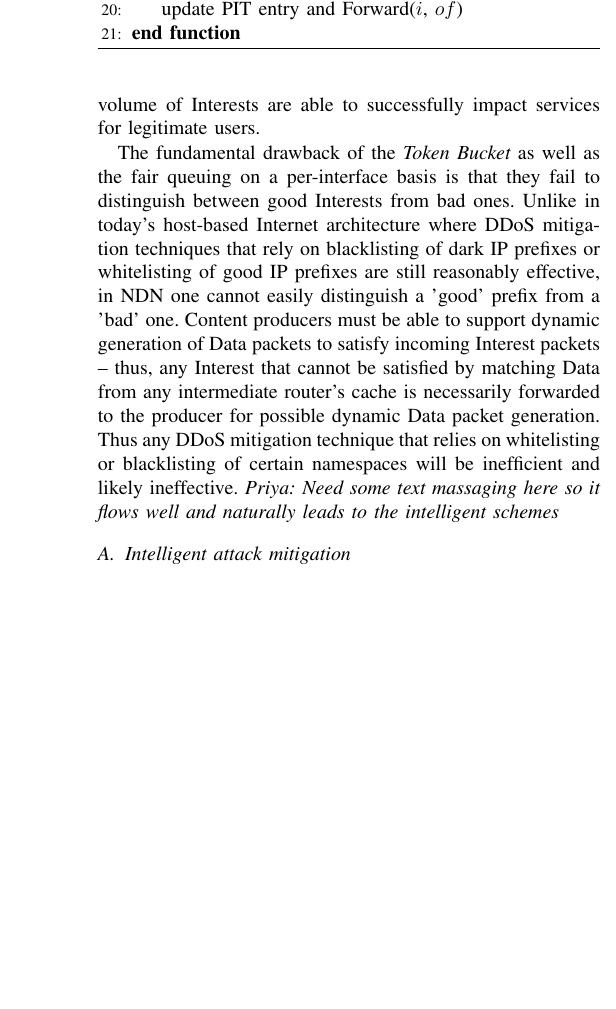
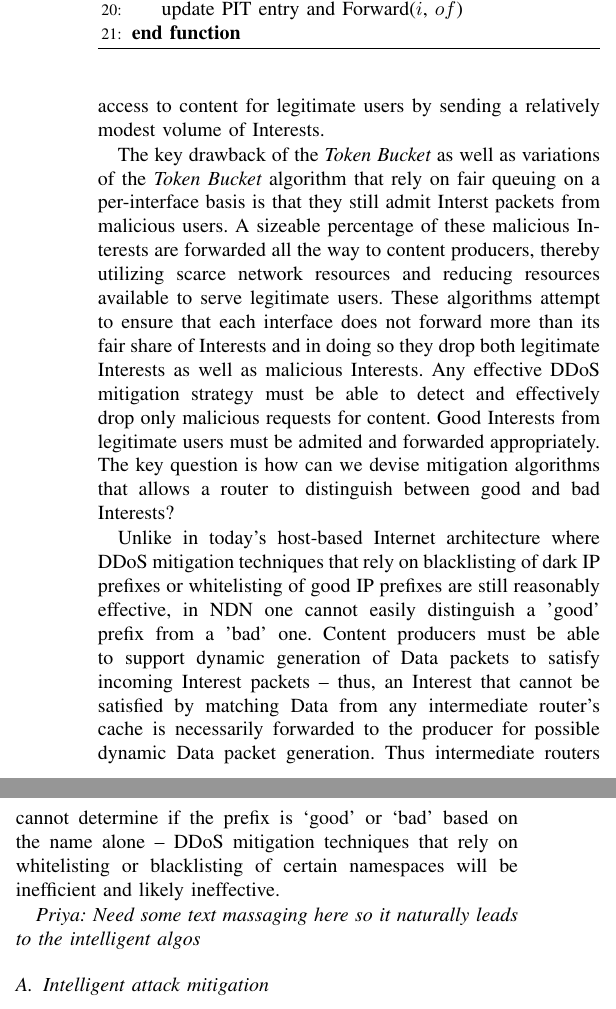
Before and after one commit to cawka/ifip-networking-2013-interest-flooding, a LaTeX paper (paper.tex, which reads 04a-design-naive.tex, algos/fair-queueing.tex): part of one column of page 4 of 11 before the commit and two parts of the columns of page 4 of 11 after it, the two joined at a grey line, cut so that both start at the same text, the shorter picture padded with empty space. Compiled offline with pdfLaTeX.

Commit message:
more updates to sec 4a - naive strategies
git-svn-id: https://ndnpub.parc.com/ndn-papers/NDN-SEC/dos-protection@888 df1a90cd-247b-4364-bdaf-287a704eb499

```diff
--- a/04a-design-naive.tex
+++ b/04a-design-naive.tex
@@ -76,3 +76,9 @@ An obvious failure of the above {\it Token Bucket} algorithm is that it can be u
 %%%%%%%%%%%%%%%%%%%%%%%
 %%%%%%%%%%%%%%%%%%%%%%%
 %%%%%%%%%%%%%%%%%%%%%%%
+
+The key drawback of the {\it Token Bucket} as well as variations of the {\it Token Bucket} algorithm that rely on fair queuing on a per-interface basis is that they still admit Interst packets from malicious users. A sizeable percentage of these malicious Interests are forwarded all the way to content producers, thereby utilizing scarce network resources and reducing resources available to serve legitimate users.  These algorithms attempt to ensure that each interface does not forward more than its fair share of Interests and in doing so they drop both legitimate Interests as well as malicious Interests. Any effective DDoS  mitigation strategy must be able to detect and effectively drop only malicious requests for content. Good Interests from legitimate users must be admited and forwarded appropriately. The key question is how can we devise mitigation algorithms that allows a router to distinguish between good and bad Interests?
+
+Unlike in today's host-based Internet architecture where DDoS mitigation techniques that rely on blacklisting of dark IP prefixes or whitelisting of good IP prefixes are still reasonably effective, in NDN one cannot easily distinguish a 'good' prefix from a 'bad' one. Content producers must be able to support dynamic generation of Data packets to satisfy incoming Interest packets -- thus, an Interest that cannot be satisfied by matching Data from any intermediate router's cache is necessarily forwarded to the producer for possible dynamic Data packet generation. Thus intermediate routers cannot determine if the prefix is `good' or `bad' based on the name alone -- DDoS mitigation techniques that rely on whitelisting or blacklisting of certain namespaces  will be inefficient and likely ineffective.
+
+{\it Priya: Need some text massaging here so it naturally leads to the intelligent algos}
--- a/algos/fair-queueing.tex
+++ b/algos/fair-queueing.tex
@@ -72,10 +72,7 @@ We present a more formalized description of the Physical limits algorithms with
 \end{algorithm}
 
 
-As we show in Section~\ref{sec:evaluation}, fair queueing provides partial relief from the Interest flooding attack, allowing legitimate users to successfully fetch Data for 15--20\% of the expressed Interests (compared to 0-10\% without fair queueing). While these might be reasonable techniques for preventing congestion in the network and for ensuring fairness, they are far from being effective in protecting legitimate users from malicious attackers. Malicious attackers by sending a relatively small volume of Interests are able to successfully impact services for legitimate users.
-
-The fundamental drawback of the {\it Token Bucket} as well as the fair queuing on a per-interface basis is that they fail to distinguish between good Interests from bad ones. Unlike in today's host-based Internet architecture where DDoS mitigation techniques that rely on blacklisting of dark IP prefixes or whitelisting of good IP prefixes are still reasonably effective, in NDN one cannot easily distinguish a 'good' prefix from a 'bad' one. Content producers must be able to support dynamic generation of Data packets to satisfy incoming Interest packets -- thus, any  Interest that cannot be satisfied by matching Data from any intermediate router's cache is necessarily forwarded to the producer for possible dynamic Data packet generation. Thus any DDoS mitigation technique that relies on whitelisting or blacklisting of certain namespaces  will be inefficient and likely ineffective.
-{\it Priya: Need some text massaging here so it flows well and naturally leads to the intelligent schemes}
+As we show in Section~\ref{sec:evaluation}, fair queueing provides partial relief from the Interest flooding attack, allowing legitimate users to successfully fetch Data for 15--20\% of the expressed Interests (compared to 0-10\% without fair queueing). While these might be reasonable techniques for preventing congestion in the network and for ensuring fairness, they are far from being effective in protecting legitimate users from malicious attackers. Malicious attackers are able to successfully thwart access to content for legitimate users by sending a relatively modest volume of Interests.
 
 
 %At the same time, the Physical limits with or without fair queueing allows attackers to send a relatively small volume of Interests in order to significantly impact service for the legitimate users.
```
